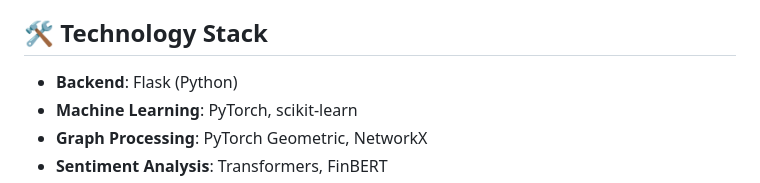
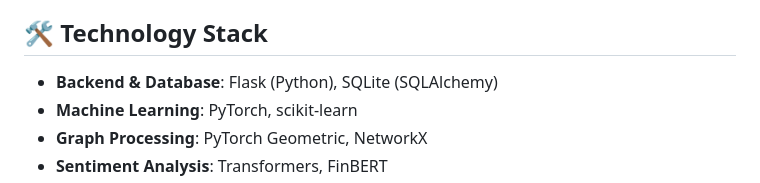
Before and after one commit to rattu10/Intelligent-Investment-Advisor-using-hybrid-GNN-LSTM, a Markdown page: README.md, the part around the change. Drawn GitHub-style.

Commit message:
Read ME file correction

```diff
--- a/README.md
+++ b/README.md
@@ -19,7 +19,7 @@ This web application implements a **hybrid GNN-LSTM forecasting framework** for
 
 ## 🛠️ Technology Stack
 
-- **Backend**: Flask (Python)
+- **Backend & Database**: Flask (Python), SQLite (SQLAlchemy)
 - **Machine Learning**: PyTorch, scikit-learn
 - **Graph Processing**: PyTorch Geometric, NetworkX
 - **Sentiment Analysis**: Transformers, FinBERT
```
